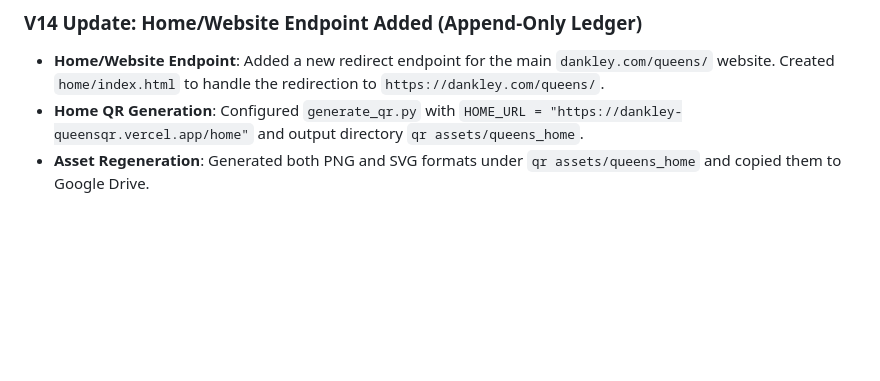
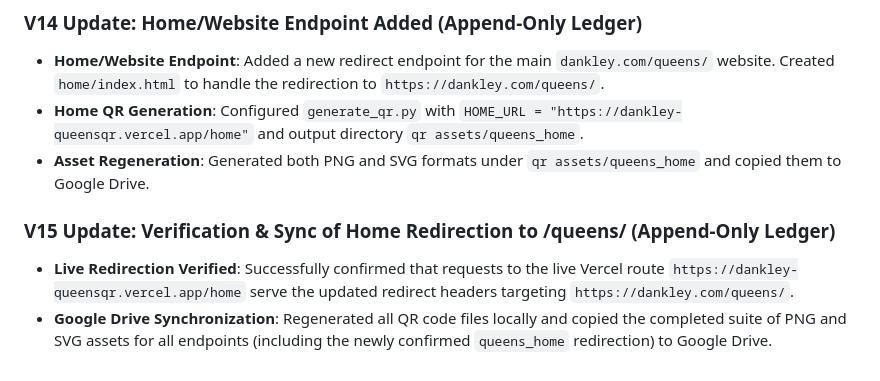
Before and after one commit to narasurendhra/dankley_queensqr, a Markdown page: AGENT_HANDOFF_QR.md, the part around the change. GitHub-like rendering; blank space fills up the shorter version.

Commit message:
chore: document V15 verification and Google Drive sync in ledger

```diff
--- a/AGENT_HANDOFF_QR.md
+++ b/AGENT_HANDOFF_QR.md
@@ -114,3 +114,7 @@ Do **NOT** regenerate the QR codes if a URL changes. Instead, update the corresp
 - **Home/Website Endpoint**: Added a new redirect endpoint for the main `dankley.com/queens/` website. Created `home/index.html` to handle the redirection to `https://dankley.com/queens/`.
 - **Home QR Generation**: Configured `generate_qr.py` with `HOME_URL = "https://dankley-queensqr.vercel.app/home"` and output directory `qr assets/queens_home`.
 - **Asset Regeneration**: Generated both PNG and SVG formats under `qr assets/queens_home` and copied them to Google Drive.
+
+### V15 Update: Verification & Sync of Home Redirection to /queens/ (Append-Only Ledger)
+- **Live Redirection Verified**: Successfully confirmed that requests to the live Vercel route `https://dankley-queensqr.vercel.app/home` serve the updated redirect headers targeting `https://dankley.com/queens/`.
+- **Google Drive Synchronization**: Regenerated all QR code files locally and copied the completed suite of PNG and SVG assets for all endpoints (including the newly confirmed `queens_home` redirection) to Google Drive.
```
